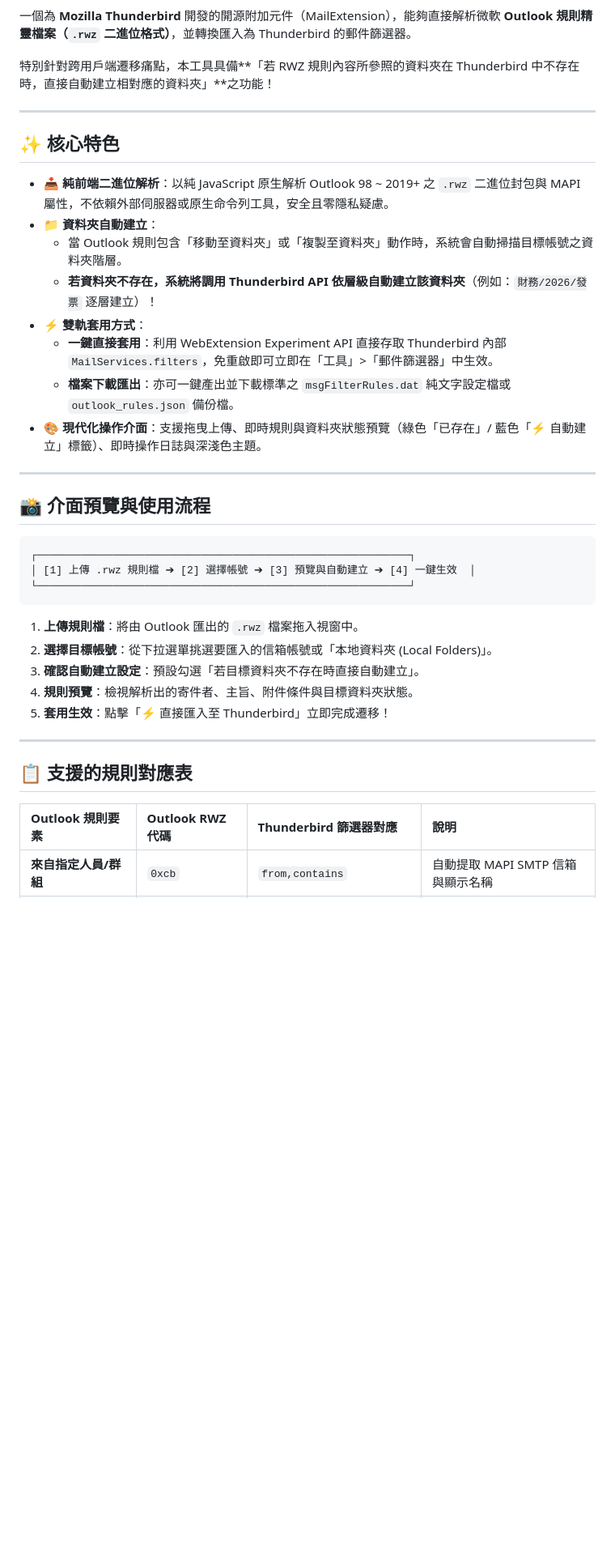
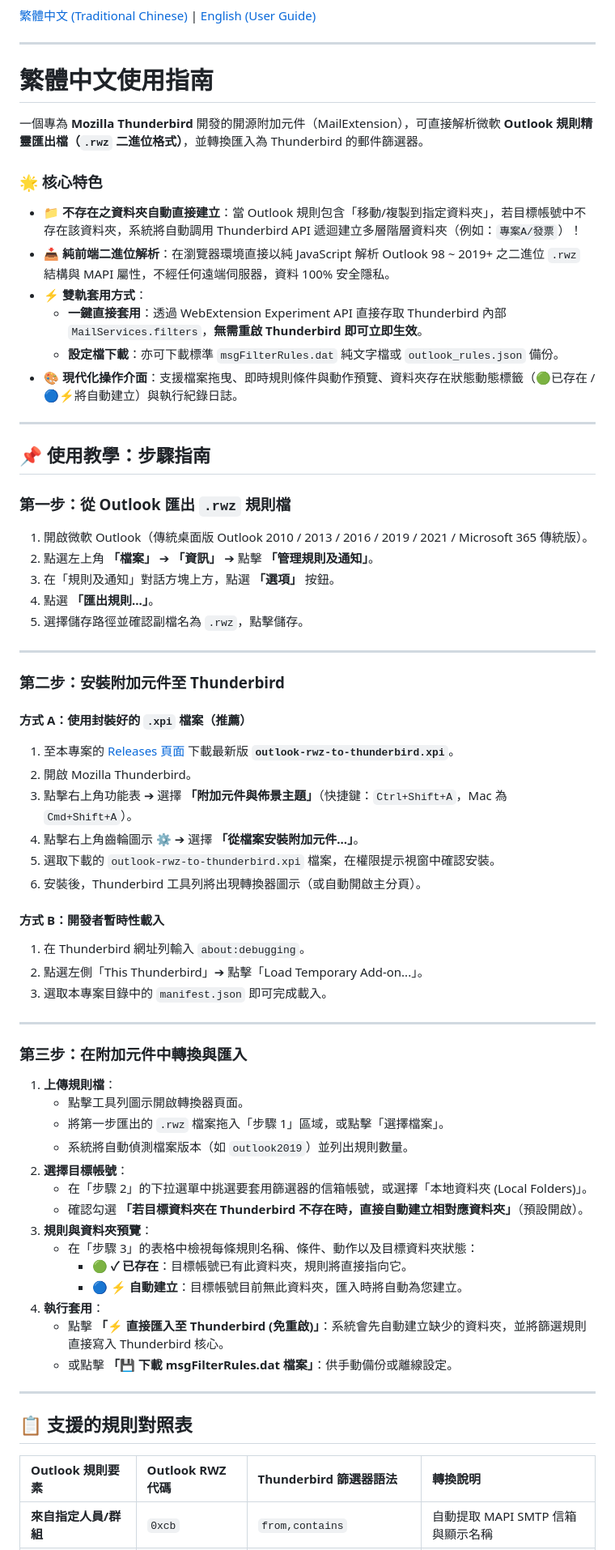
Before and after one commit to mkjohnny1003/outlook-rwz-to-thunderbird, a Markdown page: README.md, the part around one of its changes. Shown at 81% size. Rendered like a GitHub page; blank space fills up the shorter version.

Commit message:
docs: Add detailed bilingual (Traditional Chinese & English) user guide

````diff
--- a/README.md
+++ b/README.md
@@ -5,43 +6,72 @@
 [![GitHub](https://img.shields.io/badge/GitHub-mkjohnny1003-181717?logo=github)](https://github.com/mkjohnny1003)
 
-一個為 **Mozilla Thunderbird** 開發的開源附加元件（MailExtension），能夠直接解析微軟 **Outlook 規則精靈檔案（`.rwz` 二進位格式）**，並轉換匯入為 Thunderbird 的郵件篩選器。
-
-特別針對跨用戶端遷移痛點，本工具具備**「若 RWZ 規則內容所參照的資料夾在 Thunderbird 中不存在時，直接自動建立相對應的資料夾」**之功能！
+[繁體中文 (Traditional Chinese)](#繁體中文說明) | [English (User Guide)](#english-user-guide)
 
 ---
 
-## ✨ 核心特色
+<a name="繁體中文說明"></a>
+# 繁體中文使用指南
 
-- 📥 **純前端二進位解析**：以純 JavaScript 原生解析 Outlook 98 ~ 2019+ 之 `.rwz` 二進位封包與 MAPI 屬性，不依賴外部伺服器或原生命令列工具，安全且零隱私疑慮。
-- 📁 **資料夾自動建立**：
-  - 當 Outlook 規則包含「移動至資料夾」或「複製至資料夾」動作時，系統會自動掃描目標帳號之資料夾階層。
-  - **若資料夾不存在，系統將調用 Thunderbird API 依層級自動建立該資料夾**（例如：`財務/2026/發票` 逐層建立）！
+一個專為 **Mozilla Thunderbird** 開發的開源附加元件（MailExtension），可直接解析微軟 **Outlook 規則精靈匯出檔（`.rwz` 二進位格式）**，並轉換匯入為 Thunderbird 的郵件篩選器。
+
+### 🌟 核心特色
+- 📁 **不存在之資料夾自動直接建立**：當 Outlook 規則包含「移動/複製到指定資料夾」，若目標帳號中不存在該資料夾，系統將自動調用 Thunderbird API 遞迴建立多層階層資料夾（例如：`專案A/發票`）！
+- 📥 **純前端二進位解析**：在瀏覽器環境直接以純 JavaScript 解析 Outlook 98 ~ 2019+ 之二進位 `.rwz` 結構與 MAPI 屬性，不經任何遠端伺服器，資料 100% 安全隱私。
 - ⚡ **雙軌套用方式**：
-  - **一鍵直接套用**：利用 WebExtension Experiment API 直接存取 Thunderbird 內部 `MailServices.filters`，免重啟即可立即在「工具」>「郵件篩選器」中生效。
-  - **檔案下載匯出**：亦可一鍵產出並下載標準之 `msgFilterRules.dat` 純文字設定檔或 `outlook_rules.json` 備份檔。
-- 🎨 **現代化操作介面**：支援拖曳上傳、即時規則與資料夾狀態預覽（綠色「已存在」/ 藍色「⚡ 自動建立」標籤）、即時操作日誌與深淺色主題。
+  - **一鍵直接套用**：透過 WebExtension Experiment API 直接存取 Thunderbird 內部 `MailServices.filters`，**無需重啟 Thunderbird 即可立即生效**。
+  - **設定檔下載**：亦可下載標準 `msgFilterRules.dat` 純文字檔或 `outlook_rules.json` 備份。
+- 🎨 **現代化操作介面**：支援檔案拖曳、即時規則條件與動作預覽、資料夾存在狀態動態標籤（🟢已存在 / 🔵⚡將自動建立）與執行紀錄日誌。
 
 ---
 
-## 📸 介面預覽與使用流程
+## 📌 使用教學：步驟指南
 
-```
-┌───────────────────────────────────────────────────────────┐
-│ [1] 上傳 .rwz 規則檔 ➔ [2] 選擇帳號 ➔ [3] 預覽與自動建立 ➔ [4] 一鍵生效  │
-└───────────────────────────────────────────────────────────┘
-```
-
-1. **上傳規則檔**：將由 Outlook 匯出的 `.rwz` 檔案拖入視窗中。
-2. **選擇目標帳號**：從下拉選單挑選要匯入的信箱帳號或「本地資料夾 (Local Folders)」。
-3. **確認自動建立設定**：預設勾選「若目標資料夾不存在時直接自動建立」。
-4. **規則預覽**：檢視解析出的寄件者、主旨、附件條件與目標資料夾狀態。
-5. **套用生效**：點擊「⚡ 直接匯入至 Thunderbird」立即完成遷移！
+### 第一步：從 Outlook 匯出 `.rwz` 規則檔
+1. 開啟微軟 Outlook（傳統桌面版 Outlook 2010 / 2013 / 2016 / 2019 / 2021 / Microsoft 365 傳統版）。
+2. 點選左上角 **「檔案」** ➔ **「資訊」** ➔ 點擊 **「管理規則及通知」**。
+3. 在「規則及通知」對話方塊上方，點選 **「選項」** 按鈕。
+4. 點選 **「匯出規則...」**。
+5. 選擇儲存路徑並確認副檔名為 `.rwz`，點擊儲存。
 
 ---
 
-## 📋 支援的規則對應表
+### 第二步：安裝附加元件至 Thunderbird
+#### 方式 A：使用封裝好的 `.xpi` 檔案（推薦）
+1. 至本專案的 [Releases 頁面](https://github.com/mkjohnny1003/outlook-rwz-to-thunderbird/releases/tag/v1.0.0) 下載最新版 **`outlook-rwz-to-thunderbird.xpi`**。
+2. 開啟 Mozilla Thunderbird。
+3. 點擊右上角功能表 ➔ 選擇 **「附加元件與佈景主題」**（快捷鍵：`Ctrl+Shift+A`，Mac 為 `Cmd+Shift+A`）。
+4. 點擊右上角齒輪圖示 ⚙️ ➔ 選擇 **「從檔案安裝附加元件...」**。
+5. 選取下載的 `outlook-rwz-to-thunderbird.xpi` 檔案，在權限提示視窗中確認安裝。
+6. 安裝後，Thunderbird 工具列將出現轉換器圖示（或自動開啟主分頁）。
 
-| Outlook 規則要素 | Outlook RWZ 代碼 | Thunderbird 篩選器對應 | 說明 |
+#### 方式 B：開發者暫時性載入
+1. 在 Thunderbird 網址列輸入 `about:debugging`。
+2. 點選左側「This Thunderbird」➔ 點擊「Load Temporary Add-on...」。
+3. 選取本專案目錄中的 `manifest.json` 即可完成載入。
+
+---
+
+### 第三步：在附加元件中轉換與匯入
+1. **上傳規則檔**：
+   - 點擊工具列圖示開啟轉換器頁面。
+   - 將第一步匯出的 `.rwz` 檔案拖入「步驟 1」區域，或點擊「選擇檔案」。
+   - 系統將自動偵測檔案版本（如 `outlook2019`）並列出規則數量。
+2. **選擇目標帳號**：
+   - 在「步驟 2」的下拉選單中挑選要套用篩選器的信箱帳號，或選擇「本地資料夾 (Local Folders)」。
+   - 確認勾選 **「若目標資料夾在 Thunderbird 不存在時，直接自動建立相對應資料夾」**（預設開啟）。
+3. **規則與資料夾預覽**：
+   - 在「步驟 3」的表格中檢視每條規則名稱、條件、動作以及目標資料夾狀態：
+     - 🟢 **✓ 已存在**：目標帳號已有此資料夾，規則將直接指向它。
+     - 🔵 **⚡ 自動建立**：目標帳號目前無此資料夾，匯入時將自動為您建立。
+4. **執行套用**：
+   - 點擊 **「⚡ 直接匯入至 Thunderbird (免重啟)」**：系統會先自動建立缺少的資料夾，並將篩選規則直接寫入 Thunderbird 核心。
+   - 或點擊 **「💾 下載 msgFilterRules.dat 檔案」**：供手動備份或離線設定。
+
+---
+
+## 📋 支援的規則對照表
+
+| Outlook 規則要素 | Outlook RWZ 代碼 | Thunderbird 篩選器語法 | 轉換說明 |
 | :--- | :--- | :--- | :--- |
 | **來自指定人員/群組** | `0xcb` | `from,contains` | 自動提取 MAPI SMTP 信箱與顯示名稱 |
 | **傳送給指定人員/群組** | `0xcc` | `to,contains` | 提取收件者信箱與群組名稱 |
````
Also changed, not shown: other parts of README.md (+70 -55 lines).
